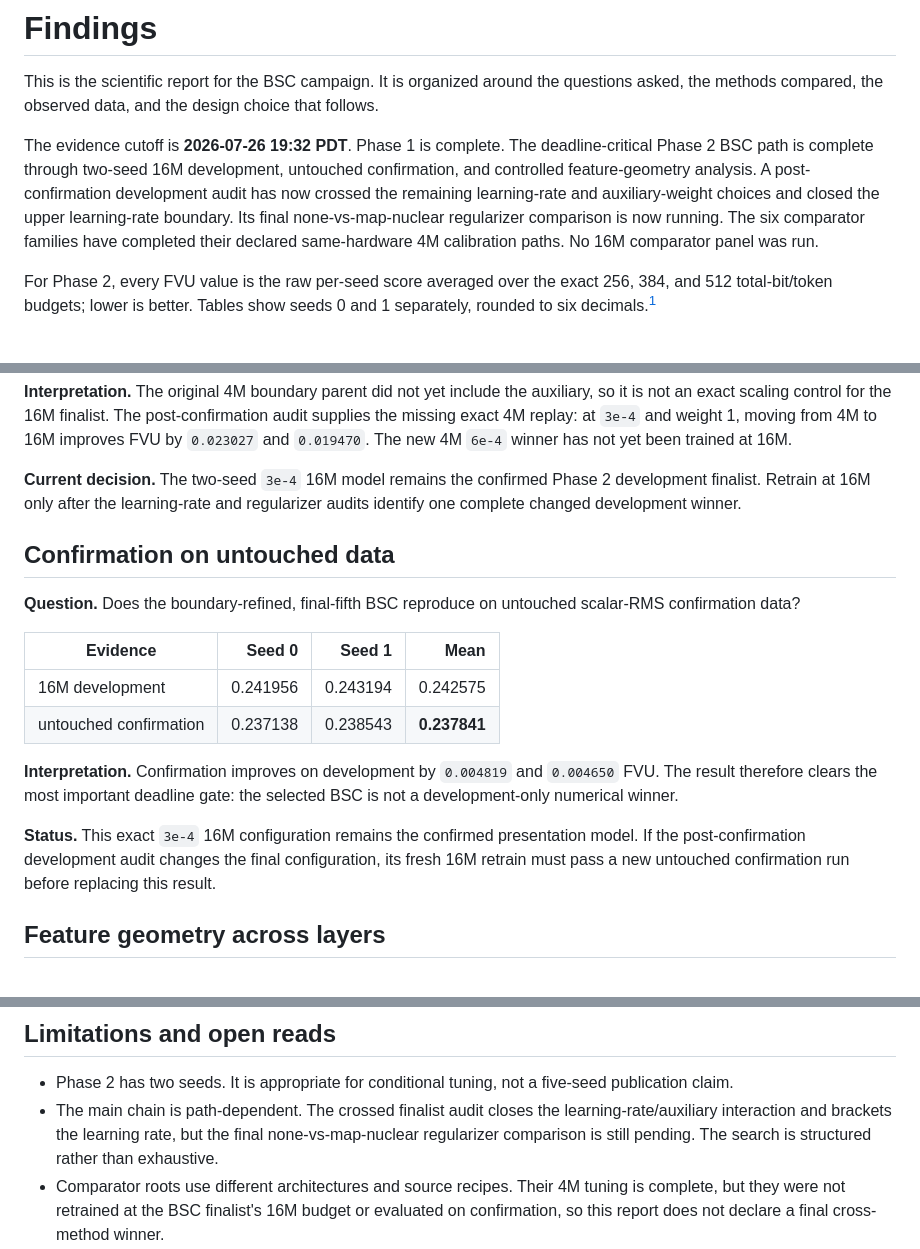
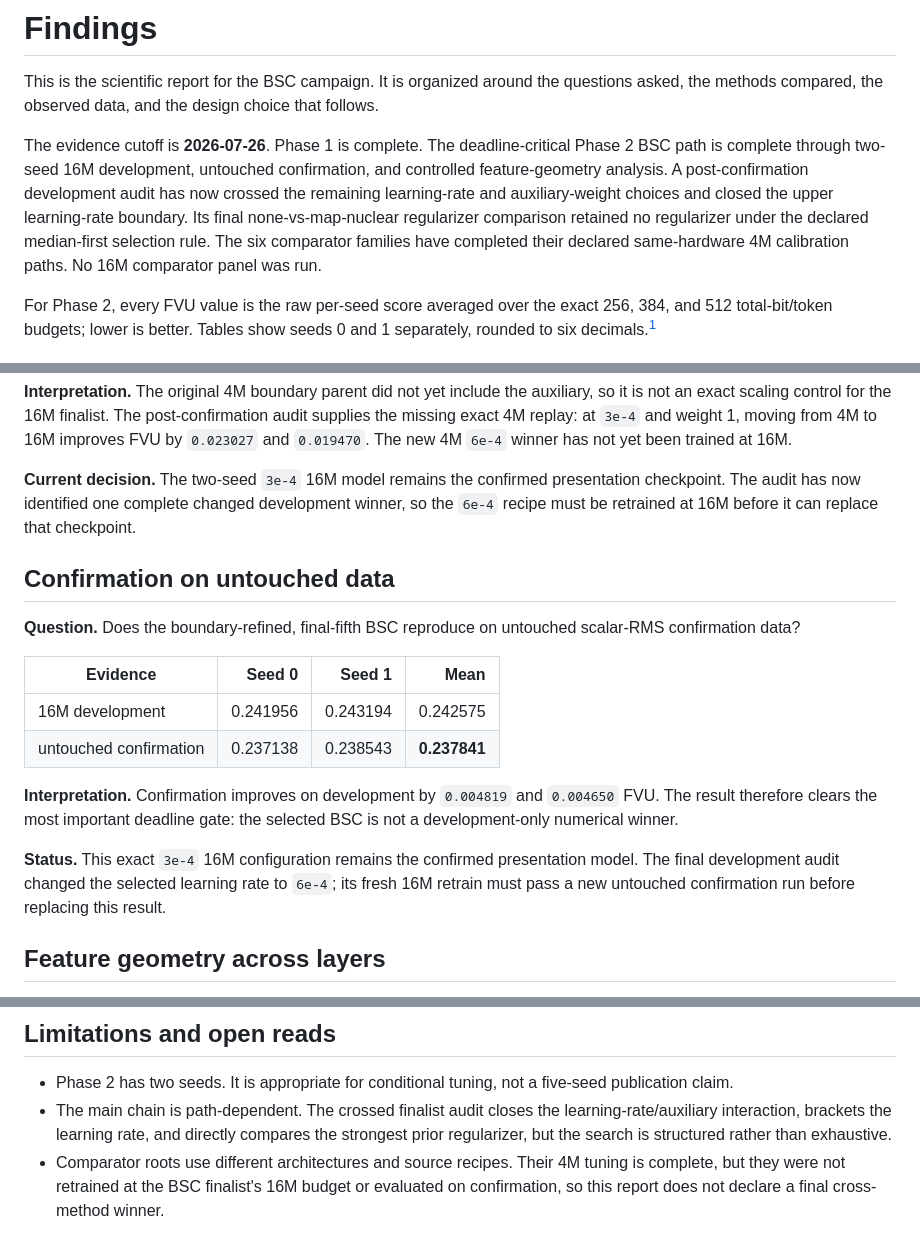
Before and after one commit to a9lim/block-crosscoder-experiment, a Markdown page: docs/findings.md, 3 parts joined by grey strips. GitHub-like rendering.

```diff
--- a/docs/findings.md
+++ b/docs/findings.md
@@ -4,12 +4,13 @@ This is the scientific report for the BSC campaign. It is organized around
 the questions asked, the methods compared, the observed data, and the design
 choice that follows.
 
-The evidence cutoff is **2026-07-26 19:32 PDT**. Phase 1 is complete. The
+The evidence cutoff is **2026-07-26**. Phase 1 is complete. The
 deadline-critical Phase 2 BSC path is complete through two-seed 16M
 development, untouched confirmation, and controlled feature-geometry
 analysis. A post-confirmation development audit has now crossed the remaining
 learning-rate and auxiliary-weight choices and closed the upper learning-rate
-boundary. Its final none-vs-map-nuclear regularizer comparison is now running.
+boundary. Its final none-vs-map-nuclear regularizer comparison retained no
+regularizer under the declared median-first selection rule.
 The six comparator families have completed their declared same-hardware 4M
 calibration paths. No 16M comparator panel was run.
 
@@ -323,8 +351,9 @@ weight 1, moving from 4M to 16M improves FVU by `0.023027` and `0.019470`.
 The new 4M `6e-4` winner has not yet been trained at 16M.
 
 **Current decision.** The two-seed `3e-4` 16M model remains the confirmed
-Phase 2 development finalist. Retrain at 16M only after the learning-rate and
-regularizer audits identify one complete changed development winner.
+presentation checkpoint. The audit has now identified one complete changed
+development winner, so the `6e-4` recipe must be retrained at 16M before it can
+replace that checkpoint.
 
 ## Confirmation on untouched data
 
@@ -341,8 +370,8 @@ scalar-RMS confirmation data?
 the selected BSC is not a development-only numerical winner.
 
 **Status.** This exact `3e-4` 16M configuration remains the confirmed
-presentation model. If the post-confirmation development audit changes the
-final configuration, its fresh 16M retrain must pass a new untouched
+presentation model. The final development audit changed the selected learning
+rate to `6e-4`; its fresh 16M retrain must pass a new untouched
 confirmation run before replacing this result.
 
 ## Feature geometry across layers
@@ -725,9 +754,9 @@ pass.
 - Phase 2 has two seeds. It is appropriate for conditional tuning, not a
   five-seed publication claim.
 - The main chain is path-dependent. The crossed finalist audit closes the
-  learning-rate/auxiliary interaction and brackets the learning rate, but the
-  final none-vs-map-nuclear regularizer comparison is still pending. The
-  search is structured rather than exhaustive.
+  learning-rate/auxiliary interaction, brackets the learning rate, and directly
+  compares the strongest prior regularizer, but the search is structured
+  rather than exhaustive.
 - Comparator roots use different architectures and source recipes. Their 4M
   tuning is complete, but they were not retrained at the BSC finalist's 16M
   budget or evaluated on confirmation, so this report does not declare a final
```
Also changed, not shown: other parts of docs/findings.md (+38 -11 lines).
